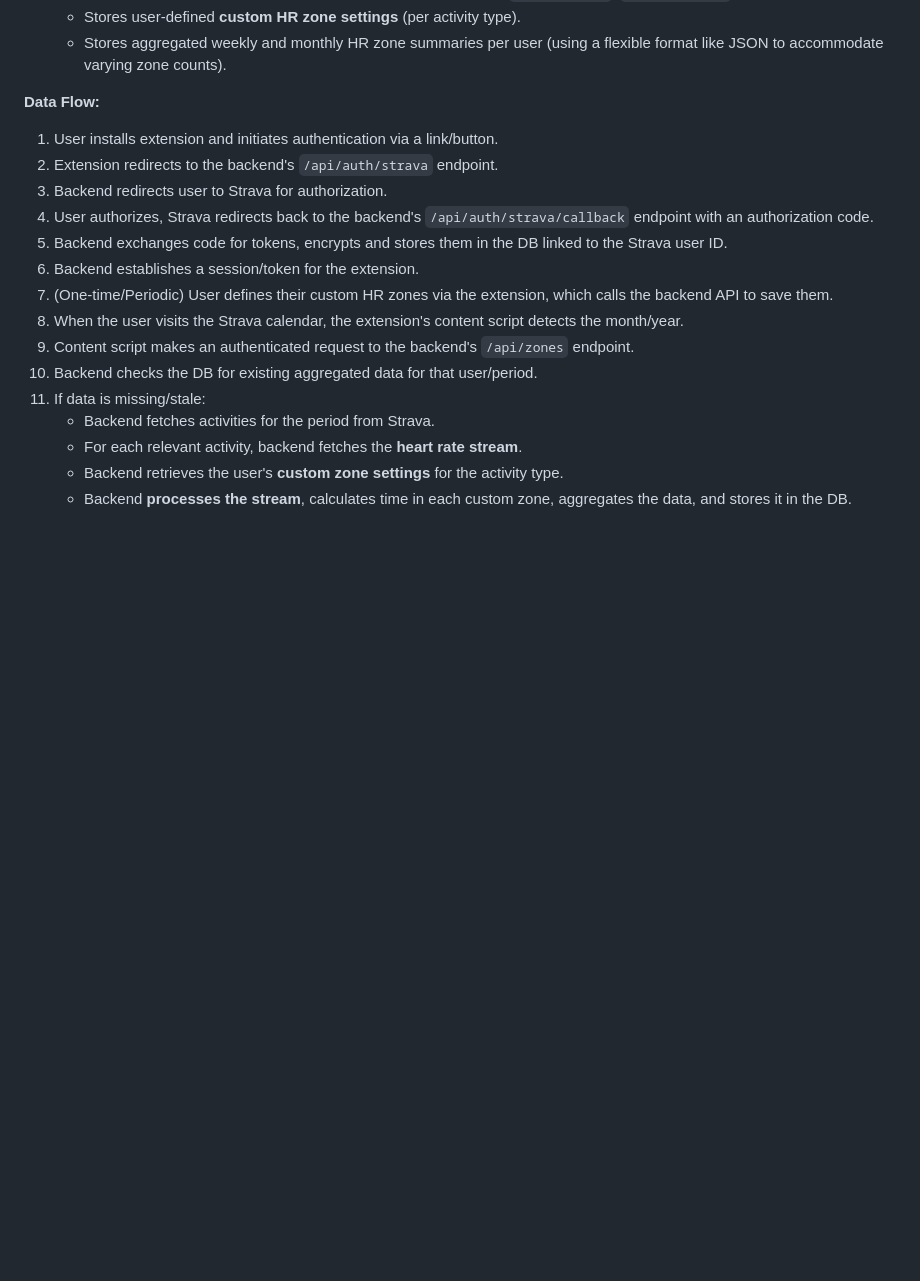
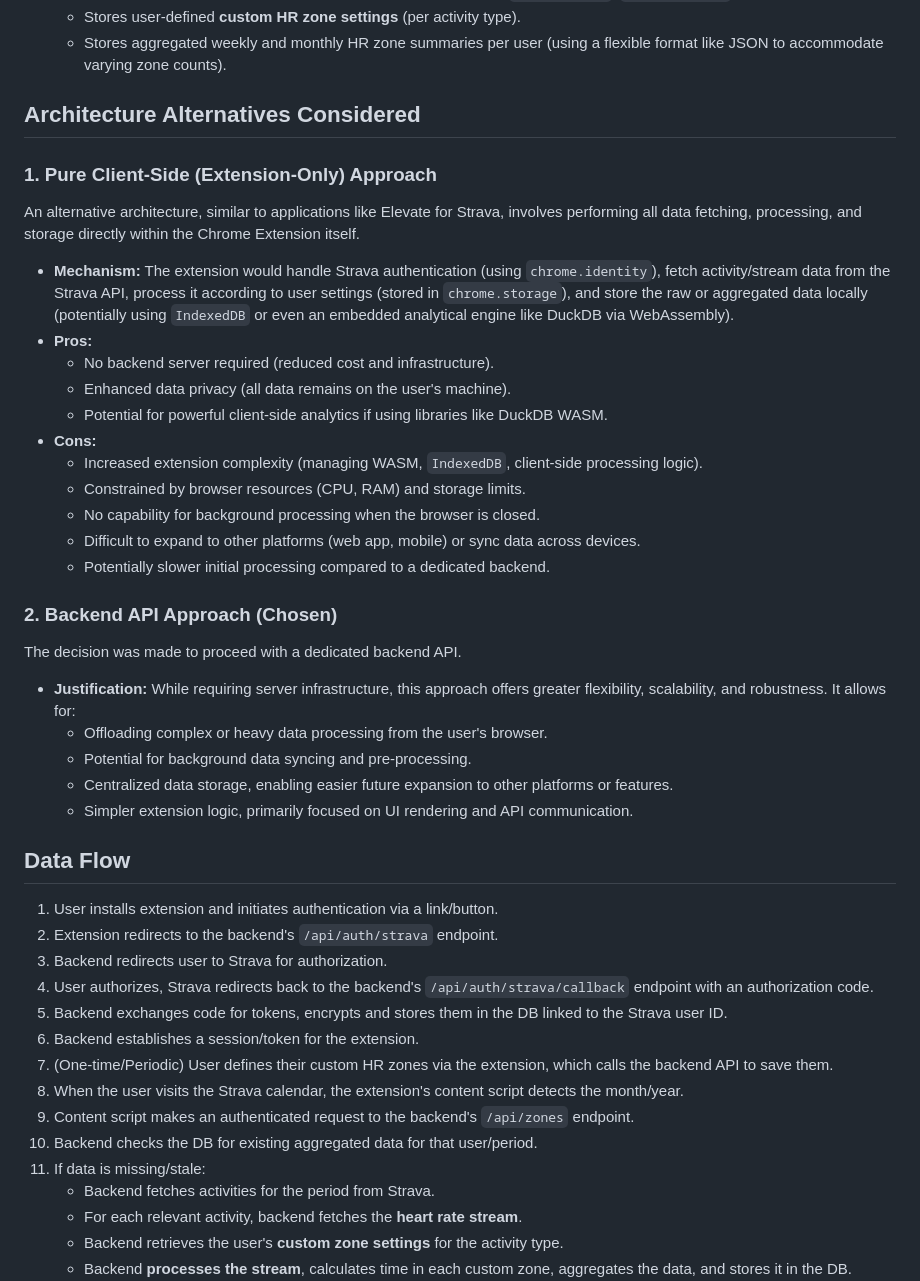
Before and after one commit to stancld/zonelens, a Markdown page: README.md, the part around the change. Drawn GitHub-style; blank space fills up the shorter version.

```diff
--- a/README.md
+++ b/README.md
@@ -56,7 +56,35 @@ The system comprises three main components:
     *   Stores user-defined **custom HR zone settings** (per activity type).
     *   Stores aggregated weekly and monthly HR zone summaries per user (using a flexible format like JSON to accommodate varying zone counts).
 
-**Data Flow:**
+## Architecture Alternatives Considered
+
+### 1. Pure Client-Side (Extension-Only) Approach
+
+An alternative architecture, similar to applications like Elevate for Strava, involves performing all data fetching, processing, and storage directly within the Chrome Extension itself.
+
+*   **Mechanism:** The extension would handle Strava authentication (using `chrome.identity`), fetch activity/stream data from the Strava API, process it according to user settings (stored in `chrome.storage`), and store the raw or aggregated data locally (potentially using `IndexedDB` or even an embedded analytical engine like DuckDB via WebAssembly).
+*   **Pros:**
+    *   No backend server required (reduced cost and infrastructure).
+    *   Enhanced data privacy (all data remains on the user's machine).
+    *   Potential for powerful client-side analytics if using libraries like DuckDB WASM.
+*   **Cons:**
+    *   Increased extension complexity (managing WASM, `IndexedDB`, client-side processing logic).
+    *   Constrained by browser resources (CPU, RAM) and storage limits.
+    *   No capability for background processing when the browser is closed.
+    *   Difficult to expand to other platforms (web app, mobile) or sync data across devices.
+    *   Potentially slower initial processing compared to a dedicated backend.
+
+### 2. Backend API Approach (Chosen)
+
+The decision was made to proceed with a dedicated backend API.
+
+*   **Justification:** While requiring server infrastructure, this approach offers greater flexibility, scalability, and robustness. It allows for:
+    *   Offloading complex or heavy data processing from the user's browser.
+    *   Potential for background data syncing and pre-processing.
+    *   Centralized data storage, enabling easier future expansion to other platforms or features.
+    *   Simpler extension logic, primarily focused on UI rendering and API communication.
+
+## Data Flow
 
 1.  User installs extension and initiates authentication via a link/button.
 2.  Extension redirects to the backend's `/api/auth/strava` endpoint.
```
